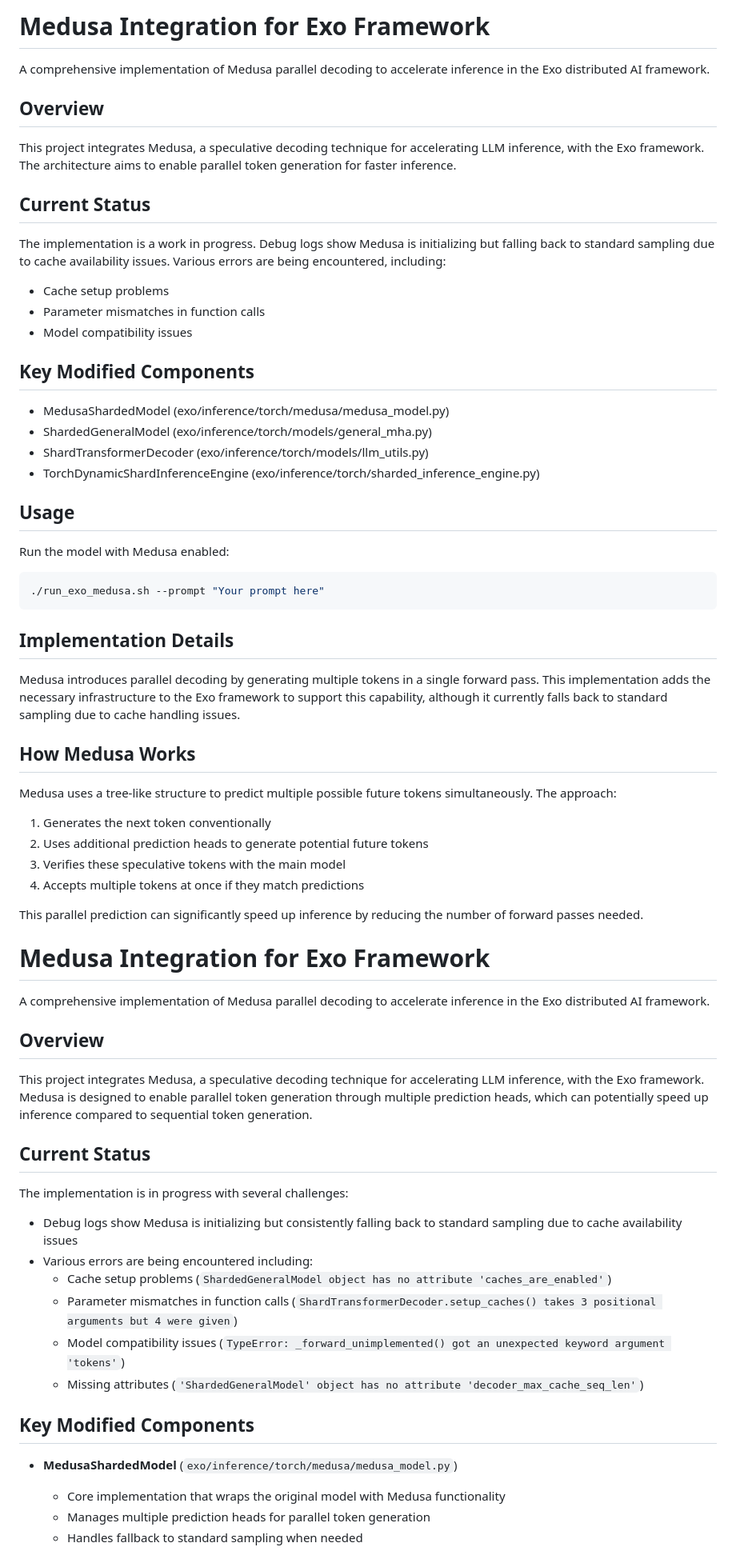
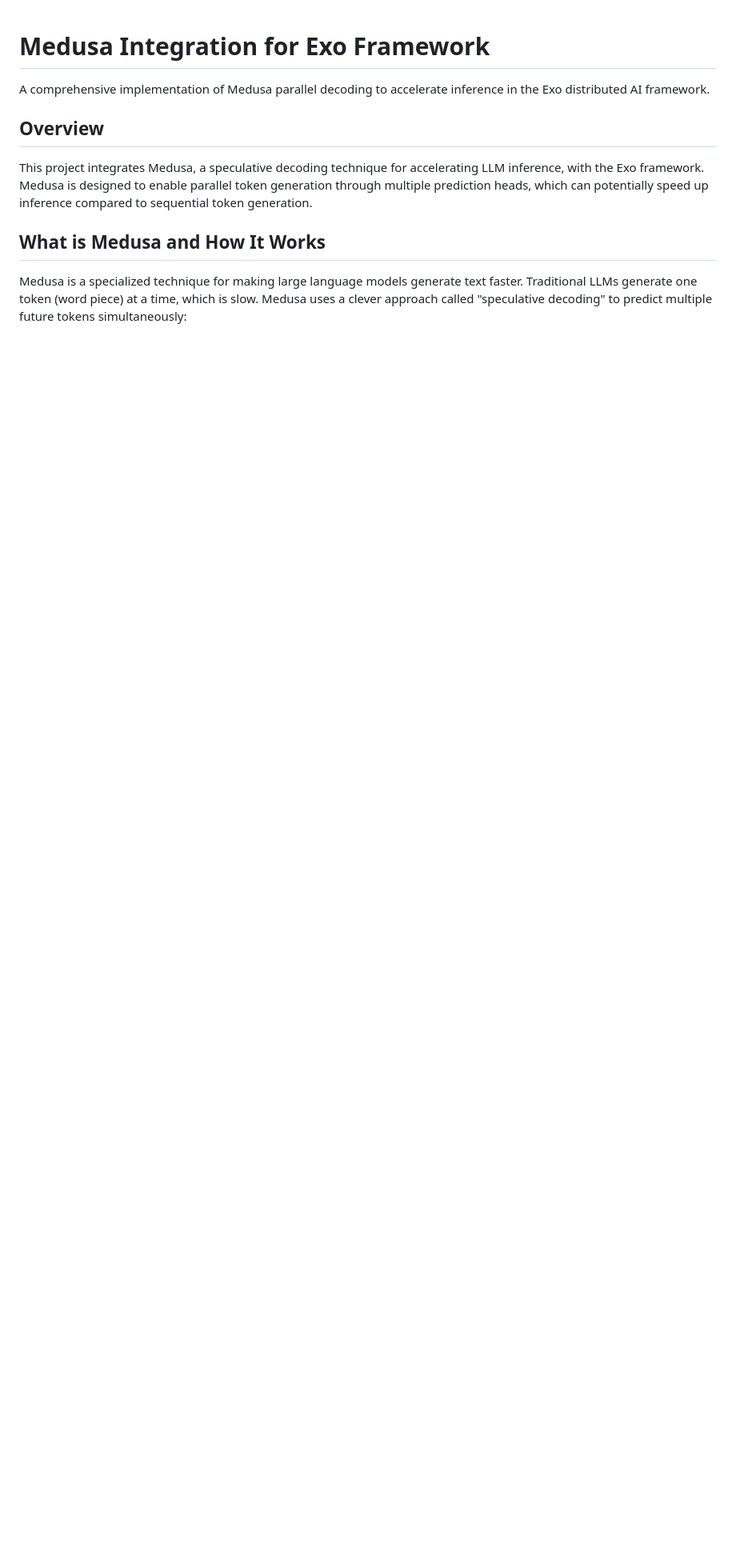
Before and after one commit to Fahad16301139/exo-medusa, a Markdown page: README.md, the part around one of its changes. Shown at 80% size. Rendered like a GitHub page; blank space fills up the shorter version.

````diff
--- a/README.md
+++ b/README.md
@@ -1,42 +1,3 @@
-# Medusa Integration for Exo Framework
-
-A comprehensive implementation of Medusa parallel decoding to accelerate inference in the Exo distributed AI framework.
-
-## Overview
-This project integrates Medusa, a speculative decoding technique for accelerating LLM inference, with the Exo framework. The architecture aims to enable parallel token generation for faster inference.
-
-## Current Status
-The implementation is a work in progress. Debug logs show Medusa is initializing but falling back to standard sampling due to cache availability issues. Various errors are being encountered, including:
-- Cache setup problems
-- Parameter mismatches in function calls
-- Model compatibility issues
-
-## Key Modified Components
-- MedusaShardedModel (exo/inference/torch/medusa/medusa_model.py)
-- ShardedGeneralModel (exo/inference/torch/models/general_mha.py)
-- ShardTransformerDecoder (exo/inference/torch/models/llm_utils.py)
-- TorchDynamicShardInferenceEngine (exo/inference/torch/sharded_inference_engine.py)
-
-## Usage
-Run the model with Medusa enabled:
-```bash
-./run_exo_medusa.sh --prompt "Your prompt here"
-```
-
-## Implementation Details
-Medusa introduces parallel decoding by generating multiple tokens in a single forward pass. This implementation adds the necessary infrastructure to the Exo framework to support this capability, although it currently falls back to standard sampling due to cache handling issues.
-
-## How Medusa Works
-Medusa uses a tree-like structure to predict multiple possible future tokens simultaneously. The approach:
-1. Generates the next token conventionally
-2. Uses additional prediction heads to generate potential future tokens
-3. Verifies these speculative tokens with the main model
-4. Accepts multiple tokens at once if they match predictions
-
-
-This parallel prediction can significantly speed up inference by reducing the number of forward passes needed.
-
-
 # Medusa Integration for Exo Framework
 
 A comprehensive implementation of Medusa parallel decoding to accelerate inference in the Exo distributed AI framework.
@@ -44,18 +5,7 @@ A comprehensive implementation of Medusa parallel decoding to accelerate inferen
 ## Overview
 This project integrates Medusa, a speculative decoding technique for accelerating LLM inference, with the Exo framework. Medusa is designed to enable parallel token generation through multiple prediction heads, which can potentially speed up inference compared to sequential token generation.
 
-## Current Status
-The implementation is in progress with several challenges:
-- Debug logs show Medusa is initializing but consistently falling back to standard sampling due to cache availability issues
-- Various errors are being encountered including:
-  - Cache setup problems (`ShardedGeneralModel object has no attribute 'caches_are_enabled'`)
-  - Parameter mismatches in function calls (`ShardTransformerDecoder.setup_caches() takes 3 positional arguments but 4 were given`)
-  - Model compatibility issues (`TypeError: _forward_unimplemented() got an unexpected keyword argument 'tokens'`)
-  - Missing attributes (`'ShardedGeneralModel' object has no attribute 'decoder_max_cache_seq_len'`)
+## What is Medusa and How It Works
 
-## Key Modified Components
-- **MedusaShardedModel** (`exo/inference/torch/medusa/medusa_model.py`)
-  - Core implementation that wraps the original model with Medusa functionality
-  - Manages multiple prediction heads for parallel token generation
-  - Handles fallback to standard sampling when needed
+Medusa is a specialized technique for making large language models generate text faster. Traditional LLMs generate one token (word piece) at a time, which is slow. Medusa uses a clever approach called "speculative decoding" to predict multiple future tokens simultaneously:
 
````
Also changed, not shown: other parts of README.md (+165 -75 lines).
